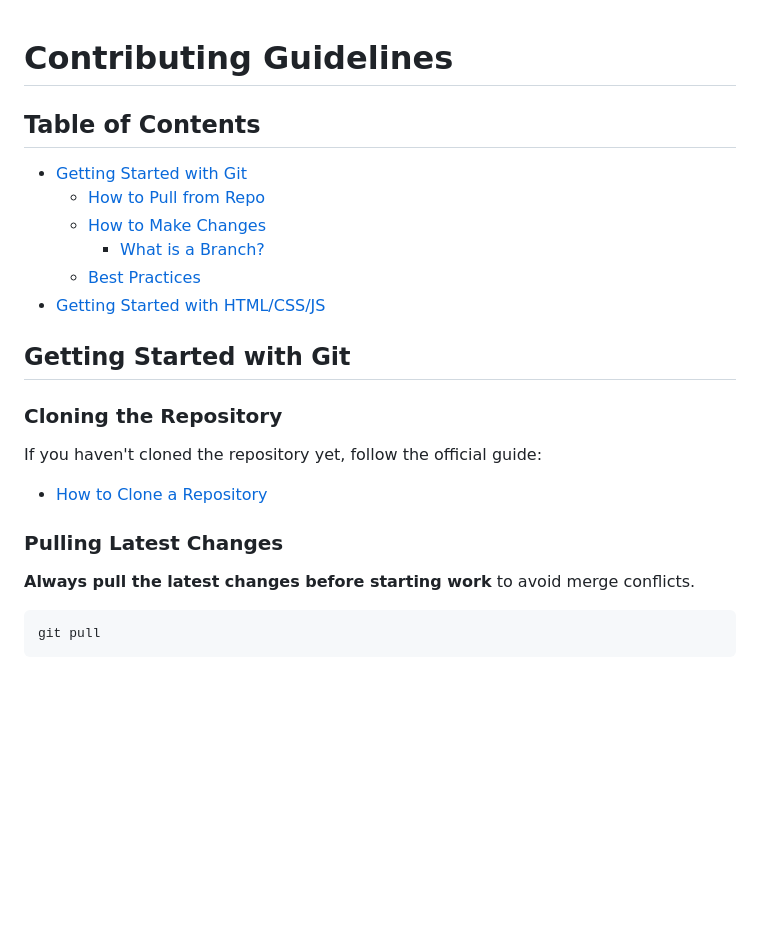
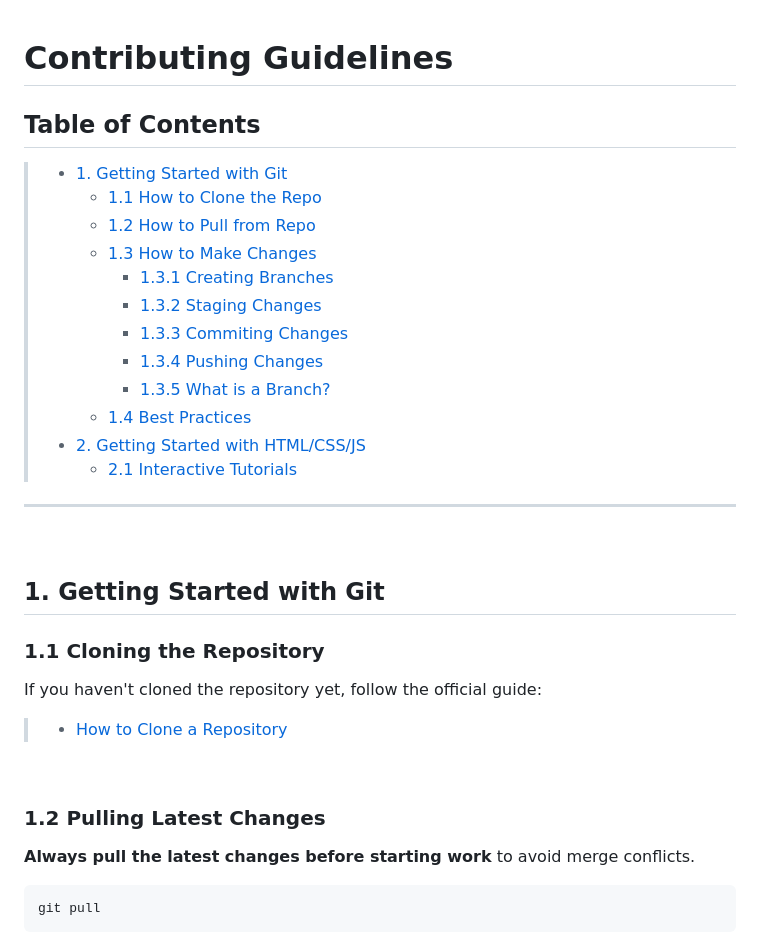
Before and after one commit to CNUUAS/CNUUAS.github.io, a Markdown page: CONTRIBUTING.md, the part around one of its changes. GitHub-like rendering; blank space fills up the shorter version.

```diff
--- a/CONTRIBUTING.md
+++ b/CONTRIBUTING.md
@@ -1,20 +1,32 @@
 # Contributing Guidelines
+
 ## Table of Contents
-- [Getting Started with Git](#getting-started-with-git)
-  - [How to Pull from Repo](#pulling-latest-changes)
-  - [How to Make Changes](#making-changes)
-    - [What is a Branch?](#what-is-a-branch)
-  - [Best Practices](#best-practices)
-- [Getting Started with HTML/CSS/JS](#getting-started-with-web-design)
+> - [1. Getting Started with Git](#1-getting-started-with-git)
+>   - [1.1 How to Clone the Repo](#11-cloning-the-repository)
+>   - [1.2 How to Pull from Repo](#12-pulling-latest-changes)
+>   - [1.3 How to Make Changes](#13-making-changes)
+>     - [1.3.1 Creating Branches](#131-create-a-branch)
+>     - [1.3.2 Staging Changes](#132-stage-your-changes)
+>     - [1.3.3 Commiting Changes](#133-commit-your-changes)
+>     - [1.3.4 Pushing Changes](134-push-your-changes)
+>     - [1.3.5 What is a Branch?](#135-what-is-a-branch)
+>   - [1.4 Best Practices](#14-best-practices)
+> - [2. Getting Started with HTML/CSS/JS](#2-getting-started-with-web-design)
+>   - [2.1 Interactive Tutorials](#21-interactive-tutorials)
 
-## Getting Started with Git
+---
+<br>
 
-### Cloning the Repository
+## 1. Getting Started with Git
+
+### 1.1 Cloning the Repository
 
 If you haven't cloned the repository yet, follow the official guide:
-- [How to Clone a Repository](https://docs.github.com/en/repositories/creating-and-managing-repositories/cloning-a-repository)
+> - [How to Clone a Repository](https://docs.github.com/en/repositories/creating-and-managing-repositories/cloning-a-repository)
 
-### Pulling Latest Changes
+<br>
+
+### 1.2 Pulling Latest Changes
 
 **Always pull the latest changes before starting work** to avoid merge conflicts.
 
```
Also changed, not shown: other parts of CONTRIBUTING.md (+32 -25 lines).
